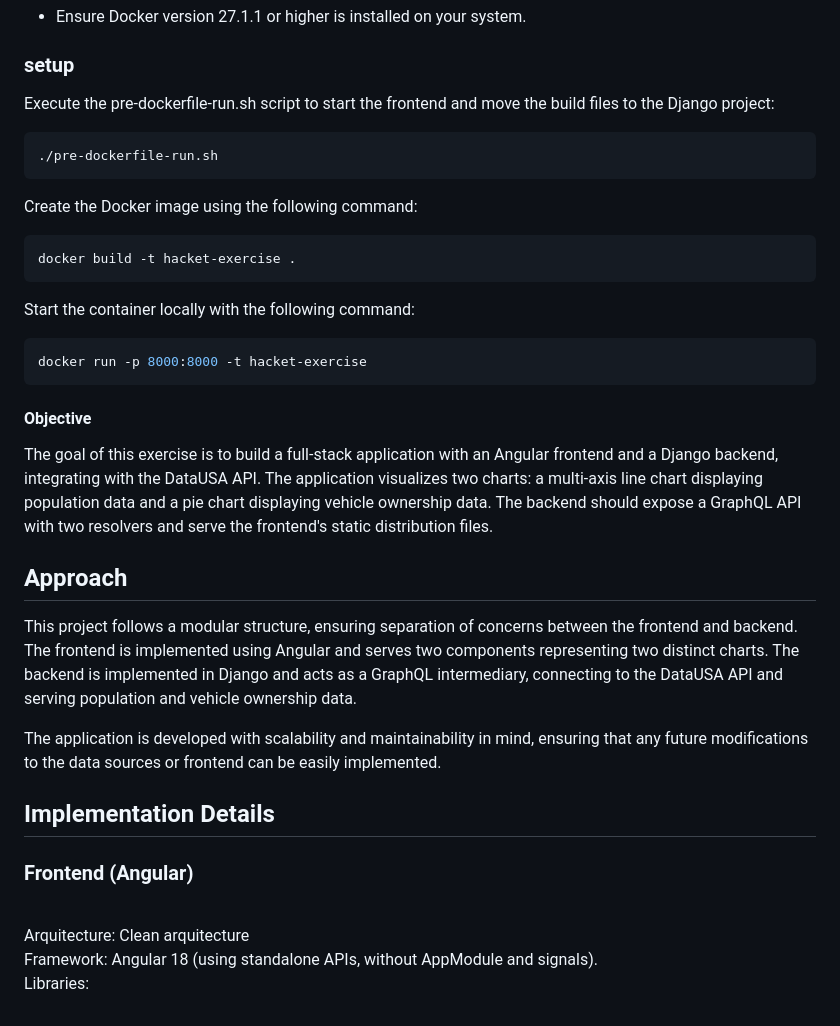
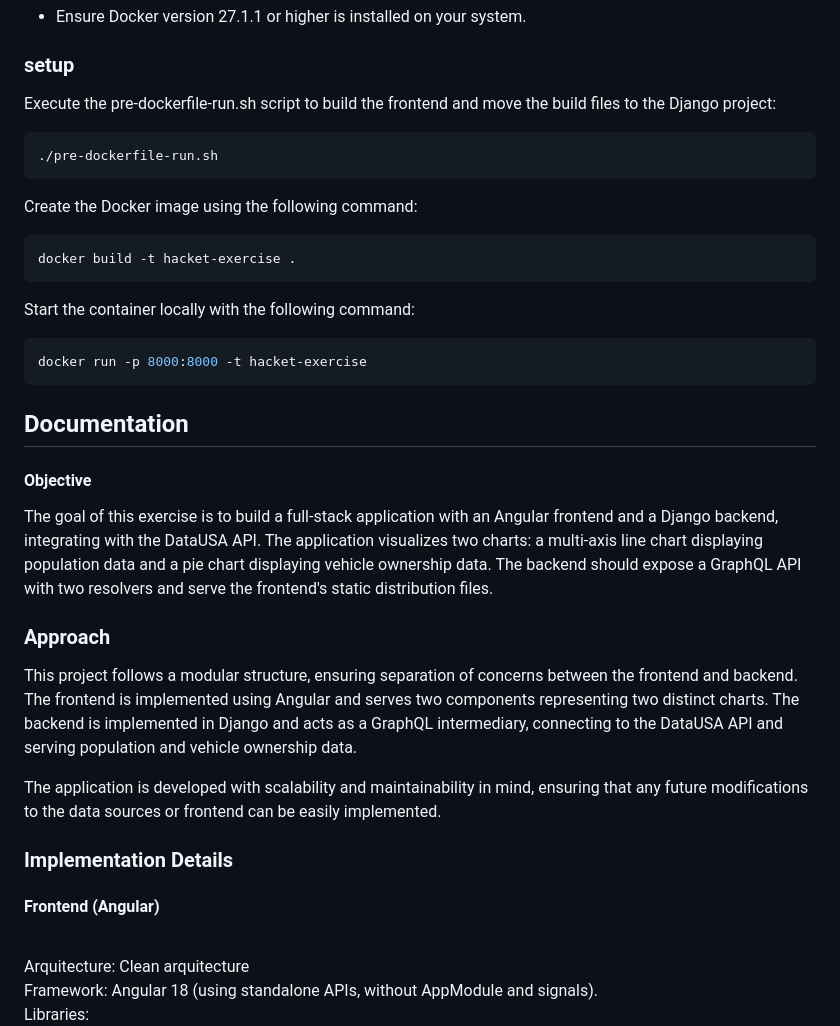
Before and after one commit to JVasconsueloM/hacket_group_exercise, a Markdown page: README.md, the part around the change. Drawn GitHub-style.

Commit message:
docs: added main doc

````diff
--- a/README.md
+++ b/README.md
@@ -8,9 +8,9 @@
 
 ### setup
 
-Execute the pre-dockerfile-run.sh script to start the frontend and move the build files to the Django project:
+Execute the pre-dockerfile-run.sh script to build the frontend and move the build files to the Django project:
 
-```bash
+```ssh
 ./pre-dockerfile-run.sh
 ```
 
@@ -26,6 +26,7 @@ Start the container locally with the following command:
 docker run -p 8000:8000 -t hacket-exercise
 ```
 
+## Documentation
 
 #### Objective
 
@@ -33,15 +34,15 @@ docker run -p 8000:8000 -t hacket-exercise
 The goal of this exercise is to build a full-stack application with an Angular frontend and a Django backend, integrating with the DataUSA API. The application visualizes two charts: a multi-axis line chart displaying population data and a pie chart displaying vehicle ownership data. The backend should expose a GraphQL API with two resolvers and serve the frontend's static distribution files.
 </span>
 
-## Approach
+### Approach
 
 This project follows a modular structure, ensuring separation of concerns between the frontend and backend. The frontend is implemented using Angular and serves two components representing two distinct charts. The backend is implemented in Django and acts as a GraphQL intermediary, connecting to the DataUSA API and serving population and vehicle ownership data.
 
 The application is developed with scalability and maintainability in mind, ensuring that any future modifications to the data sources or frontend can be easily implemented.
 
-## Implementation Details
+### Implementation Details
 
-### Frontend (Angular)
+#### Frontend (Angular)
 
 <br><span style="color: #1b75d0">Arquitecture</span>: Clean arquitecture
 <br><span style="color: #1b75d0">Framework</span>: Angular 18 (using standalone APIs, without AppModule and signals).
````
